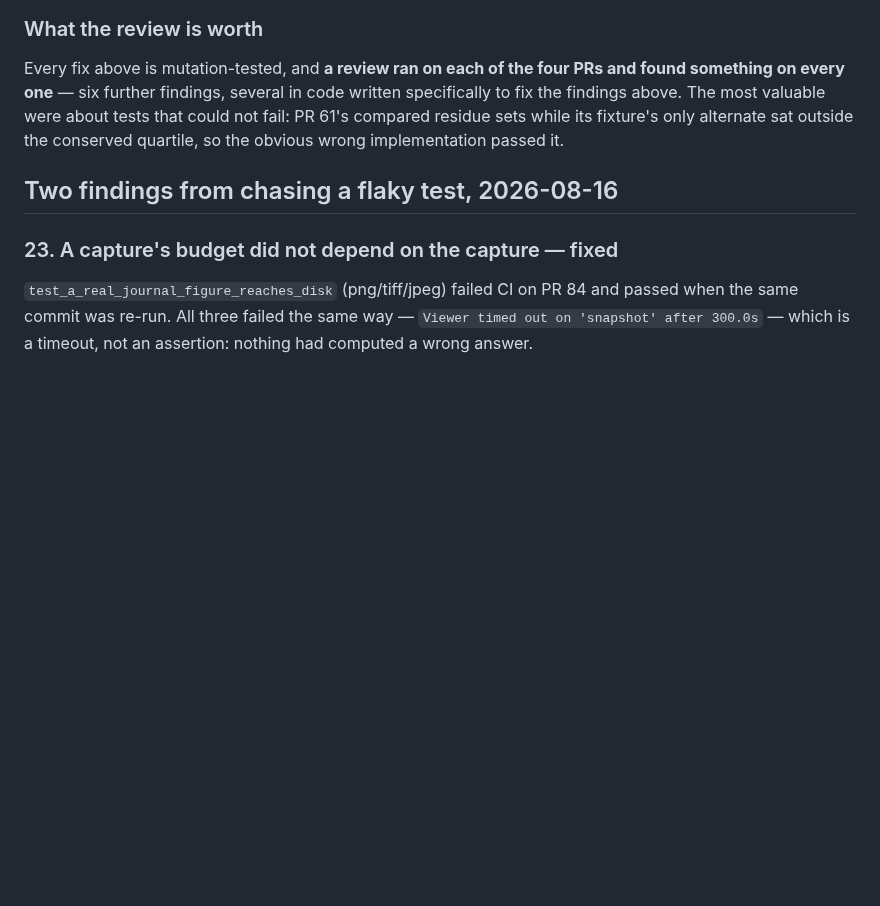
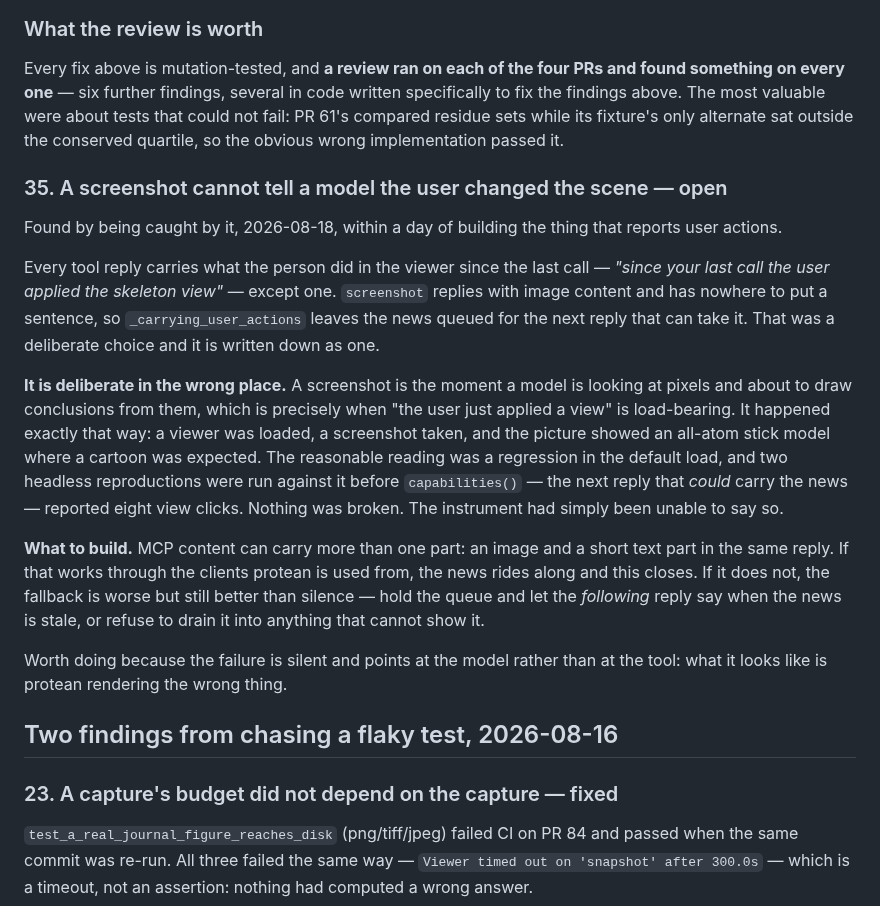
Before and after one commit to chemrich/protean, a Markdown page: docs/backlog.md, the part around the change. GitHub-like rendering; blank space fills up the shorter version.

Commit message:
Record what a screenshot cannot say, and correct the pLDDT claim
Two corrections, both found by the viewer rather than by reading.

**Backlog 35: a screenshot cannot tell a model the user changed the
scene.** Every reply carries what the person did since the last call —
except the one that returns an image, which has nowhere to put a
sentence. That was a deliberate choice, written down as one, and it is
deliberate in the wrong place: a screenshot is the moment a model is
looking at pixels and about to draw conclusions from them.

It happened exactly that way today. GFP was loaded, a screenshot taken,
and the picture showed an all-atom stick model where a cartoon belonged.
The reasonable reading was a regression in the default load, and two
headless reproductions were run against it — both clean — before
`capabilities()`, the next reply that *could* carry the news, reported
eight view clicks. Nothing was broken. The instrument had been unable to
say so, and what that looks like is protean rendering the wrong thing.

**docs/views.md §5.4 was wrong about pLDDT.** It said
`plddt-confidence` needs the `model-archive/quality-assessment`
extension registered, read from `mol-theme/color/` in the source tree.
The prebuilt bundle protean actually serves registers the extensions
already: `capabilities()` on a live viewer lists `plddt-confidence`
beside `qmean-score` and the RCSB and PDBe quality themes.

Reading the source tree answered a question about a build that is not the
one shipped. `capabilities()` exists precisely to ask the running viewer,
and asking it would have been quicker as well as right.

```diff
--- a/docs/backlog.md
+++ b/docs/backlog.md
@@ -881,6 +881,37 @@ tests that could not fail: PR 61's compared residue sets while its fixture's
 only alternate sat outside the conserved quartile, so the obvious wrong
 implementation passed it.
 
+### 35. A screenshot cannot tell a model the user changed the scene — open
+
+Found by being caught by it, 2026-08-18, within a day of building the thing
+that reports user actions.
+
+Every tool reply carries what the person did in the viewer since the last call
+— *"since your last call the user applied the skeleton view"* — except one.
+`screenshot` replies with image content and has nowhere to put a sentence, so
+`_carrying_user_actions` leaves the news queued for the next reply that can
+take it. That was a deliberate choice and it is written down as one.
+
+**It is deliberate in the wrong place.** A screenshot is the moment a model is
+looking at pixels and about to draw conclusions from them, which is precisely
+when "the user just applied a view" is load-bearing. It happened exactly that
+way: a viewer was loaded, a screenshot taken, and the picture showed an
+all-atom stick model where a cartoon was expected. The reasonable reading was a
+regression in the default load, and two headless reproductions were run against
+it before `capabilities()` — the next reply that *could* carry the news —
+reported eight view clicks. Nothing was broken. The instrument had simply been
+unable to say so.
+
+**What to build.** MCP content can carry more than one part: an image and a
+short text part in the same reply. If that works through the clients protean is
+used from, the news rides along and this closes. If it does not, the fallback
+is worse but still better than silence — hold the queue and let the *following*
+reply say when the news is stale, or refuse to drain it into anything that
+cannot show it.
+
+Worth doing because the failure is silent and points at the model rather than
+at the tool: what it looks like is protean rendering the wrong thing.
+
 ## Two findings from chasing a flaky test, 2026-08-16
 
 ### 23. A capture's budget did not depend on the capture — fixed
```
Also changed, not shown: docs/views.md (+7 -3 lines).
